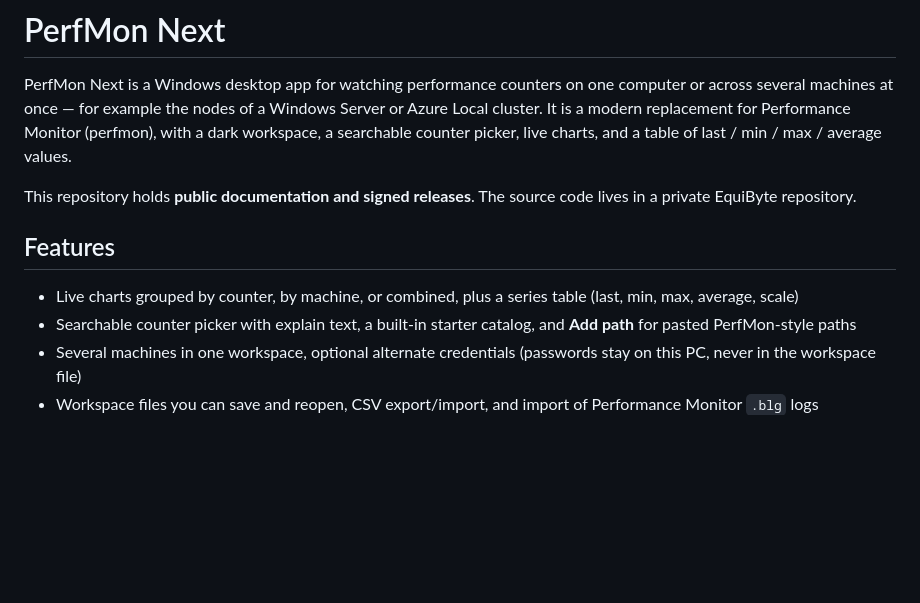
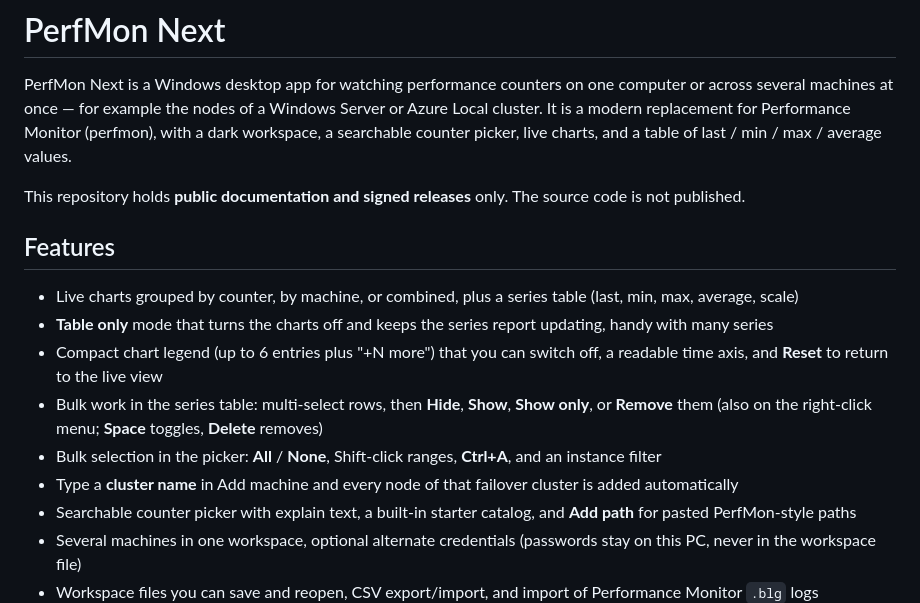
Before and after one commit to EquiByteCZ/perfmon-next-releases, a Markdown page: README.md, the part around one of its changes. GitHub-like rendering; blank space fills up the shorter version.

```diff
--- a/README.md
+++ b/README.md
@@ -2,11 +2,16 @@
 
 PerfMon Next is a Windows desktop app for watching performance counters on one computer or across several machines at once — for example the nodes of a Windows Server or Azure Local cluster. It is a modern replacement for Performance Monitor (perfmon), with a dark workspace, a searchable counter picker, live charts, and a table of last / min / max / average values.
 
-This repository holds **public documentation and signed releases**. The source code lives in a private EquiByte repository.
+This repository holds **public documentation and signed releases** only. The source code is not published.
 
 ## Features
 
 - Live charts grouped by counter, by machine, or combined, plus a series table (last, min, max, average, scale)
+- **Table only** mode that turns the charts off and keeps the series report updating, handy with many series
+- Compact chart legend (up to 6 entries plus "+N more") that you can switch off, a readable time axis, and **Reset** to return to the live view
+- Bulk work in the series table: multi-select rows, then **Hide**, **Show**, **Show only**, or **Remove** them (also on the right-click menu; **Space** toggles, **Delete** removes)
+- Bulk selection in the picker: **All** / **None**, Shift-click ranges, **Ctrl+A**, and an instance filter
+- Type a **cluster name** in Add machine and every node of that failover cluster is added automatically
 - Searchable counter picker with explain text, a built-in starter catalog, and **Add path** for pasted PerfMon-style paths
 - Several machines in one workspace, optional alternate credentials (passwords stay on this PC, never in the workspace file)
 - Workspace files you can save and reopen, CSV export/import, and import of Performance Monitor `.blg` logs
```
Also changed, not shown: other parts of README.md (+1 -17 lines), docs/user-guide.md (+24 -4 lines), docs/screenshots/counter-picker.png, docs/screenshots/main-window-live-chart.png, docs/screenshots/series-bulk-actions.png (added).
